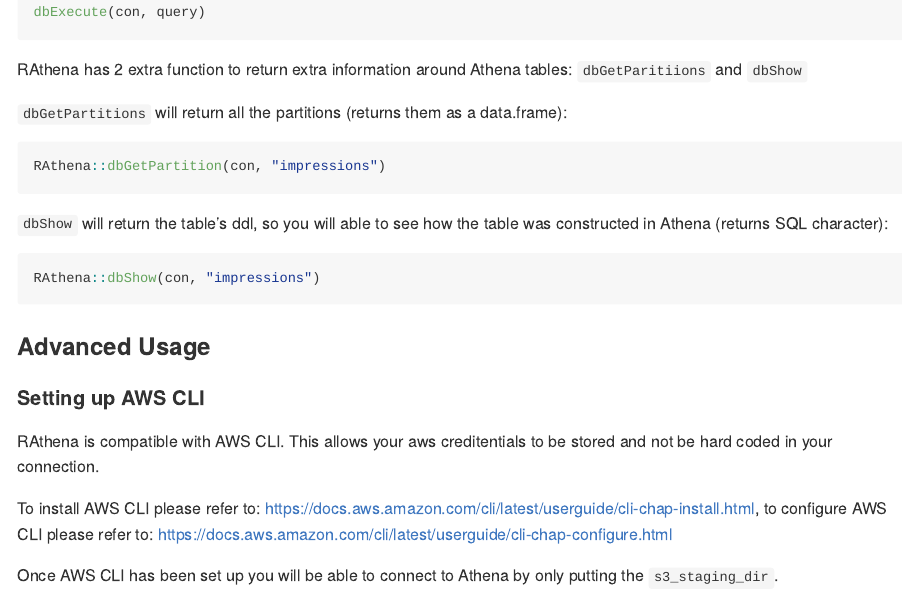
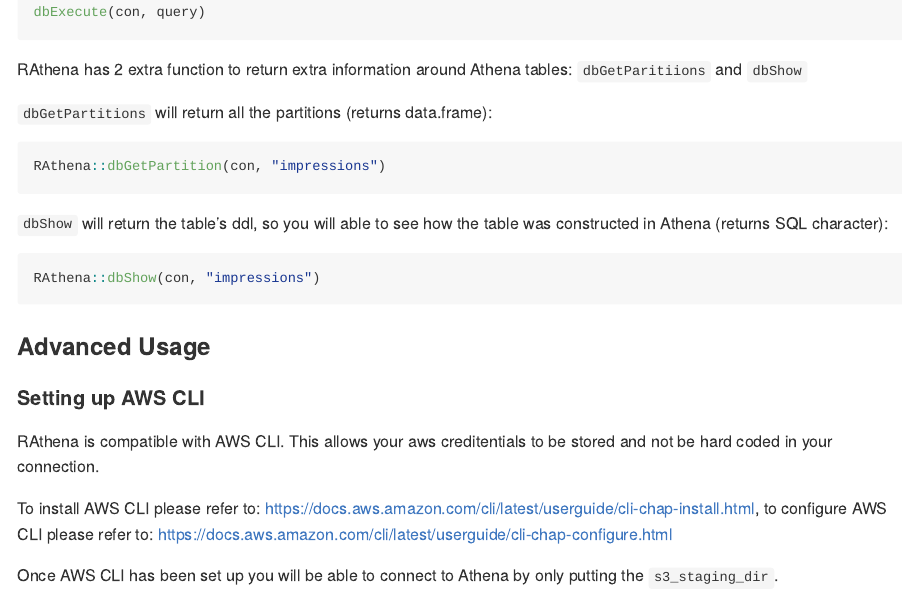
Before and after one commit to DyfanJones/RAthena, an R Markdown document (README.Rmd): the page in a window 1100 px wide, from 1780 px down. The pictures show the output file README.md that the author committed with the source, drawn offline in the style of GitHub; long lines of code are wrapped.

Commit message:
fixed grammar

````diff
--- a/README.Rmd
+++ b/README.Rmd
@@ -93,7 +93,7 @@
 
 RAthena has 2 extra function to return extra information around Athena tables: `dbGetParitiions` and `dbShow`
 
-`dbGetPartitions` will return all the partitions (returns them as a data.frame):
+`dbGetPartitions` will return all the partitions (returns data.frame):
 ```{r, eval = F}
 RAthena::dbGetPartition(con, "impressions")
 ```
````
Also changed, not shown: README.md.
